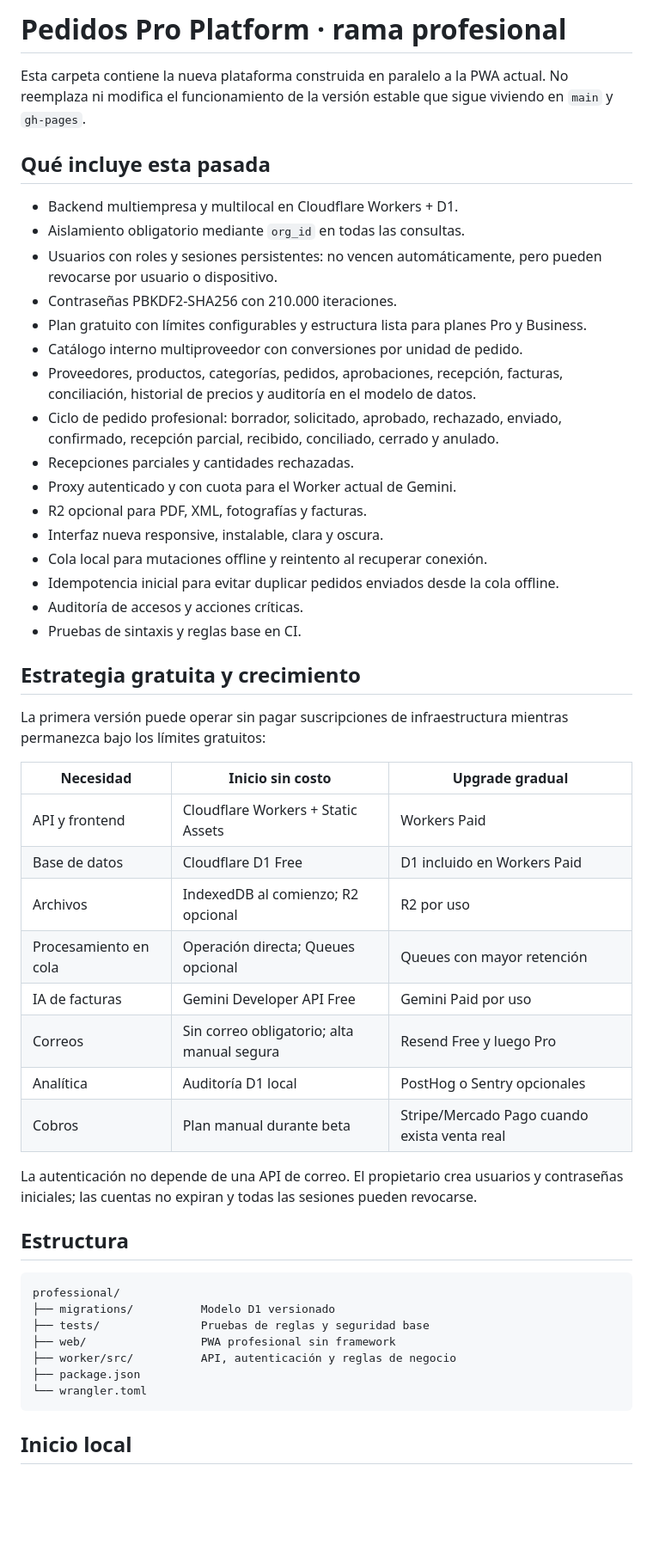
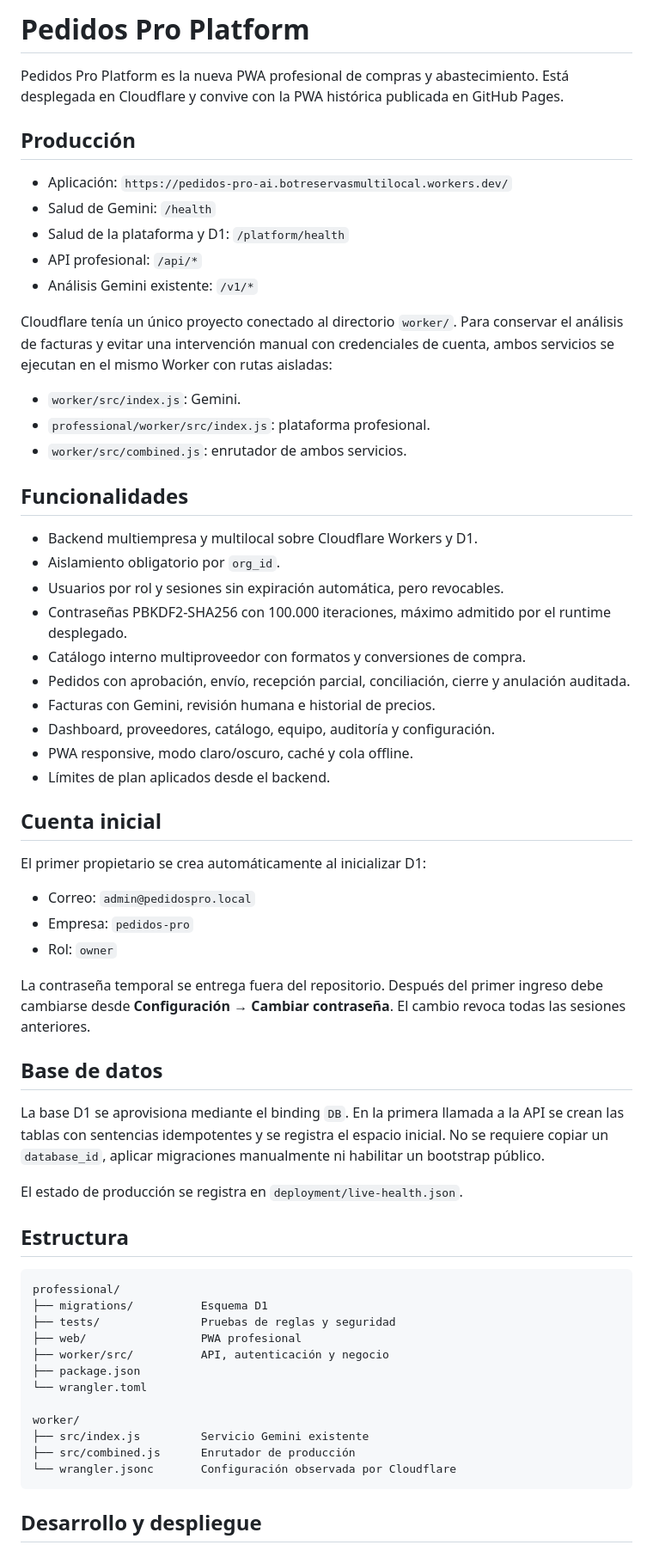
Before and after one commit to BAPC-login/-pedidos-proveedores-pwa, a Markdown page: professional/README.md, the part around one of its changes. Shown at 86% size. Rendered like a GitHub page; blank space fills up the shorter version.

Commit message:
docs(platform): align documentation with live combined deployment

````diff
--- a/professional/README.md
+++ b/professional/README.md
@@ -1,54 +1,66 @@
-# Pedidos Pro Platform · rama profesional
+# Pedidos Pro Platform
 
-Esta carpeta contiene la nueva plataforma construida en paralelo a la PWA actual. No reemplaza ni modifica el funcionamiento de la versión estable que sigue viviendo en `main` y `gh-pages`.
+Pedidos Pro Platform es la nueva PWA profesional de compras y abastecimiento. Está desplegada en Cloudflare y convive con la PWA histórica publicada en GitHub Pages.
 
-## Qué incluye esta pasada
+## Producción
 
-- Backend multiempresa y multilocal en Cloudflare Workers + D1.
-- Aislamiento obligatorio mediante `org_id` en todas las consultas.
-- Usuarios con roles y sesiones persistentes: no vencen automáticamente, pero pueden revocarse por usuario o dispositivo.
-- Contraseñas PBKDF2-SHA256 con 210.000 iteraciones.
-- Plan gratuito con límites configurables y estructura lista para planes Pro y Business.
-- Catálogo interno multiproveedor con conversiones por unidad de pedido.
-- Proveedores, productos, categorías, pedidos, aprobaciones, recepción, facturas, conciliación, historial de precios y auditoría en el modelo de datos.
-- Ciclo de pedido profesional: borrador, solicitado, aprobado, rechazado, enviado, confirmado, recepción parcial, recibido, conciliado, cerrado y anulado.
-- Recepciones parciales y cantidades rechazadas.
-- Proxy autenticado y con cuota para el Worker actual de Gemini.
-- R2 opcional para PDF, XML, fotografías y facturas.
-- Interfaz nueva responsive, instalable, clara y oscura.
-- Cola local para mutaciones offline y reintento al recuperar conexión.
-- Idempotencia inicial para evitar duplicar pedidos enviados desde la cola offline.
-- Auditoría de accesos y acciones críticas.
-- Pruebas de sintaxis y reglas base en CI.
+- Aplicación: `https://pedidos-pro-ai.botreservasmultilocal.workers.dev/`
+- Salud de Gemini: `/health`
+- Salud de la plataforma y D1: `/platform/health`
+- API profesional: `/api/*`
+- Análisis Gemini existente: `/v1/*`
 
-## Estrategia gratuita y crecimiento
+Cloudflare tenía un único proyecto conectado al directorio `worker/`. Para conservar el análisis de facturas y evitar una intervención manual con credenciales de cuenta, ambos servicios se ejecutan en el mismo Worker con rutas aisladas:
 
-La primera versión puede operar sin pagar suscripciones de infraestructura mientras permanezca bajo los límites gratuitos:
+- `worker/src/index.js`: Gemini.
+- `professional/worker/src/index.js`: plataforma profesional.
+- `worker/src/combined.js`: enrutador de ambos servicios.
 
-| Necesidad | Inicio sin costo | Upgrade gradual |
-|---|---|---|
-| API y frontend | Cloudflare Workers + Static Assets | Workers Paid |
-| Base de datos | Cloudflare D1 Free | D1 incluido en Workers Paid |
-| Archivos | IndexedDB al comienzo; R2 opcional | R2 por uso |
-| Procesamiento en cola | Operación directa; Queues opcional | Queues con mayor retención |
-| IA de facturas | Gemini Developer API Free | Gemini Paid por uso |
-| Correos | Sin correo obligatorio; alta manual segura | Resend Free y luego Pro |
-| Analítica | Auditoría D1 local | PostHog o Sentry opcionales |
-| Cobros | Plan manual durante beta | Stripe/Mercado Pago cuando exista venta real |
+## Funcionalidades
 
-La autenticación no depende de una API de correo. El propietario crea usuarios y contraseñas iniciales; las cuentas no expiran y todas las sesiones pueden revocarse.
+- Backend multiempresa y multilocal sobre Cloudflare Workers y D1.
+- Aislamiento obligatorio por `org_id`.
+- Usuarios por rol y sesiones sin expiración automática, pero revocables.
+- Contraseñas PBKDF2-SHA256 con 100.000 iteraciones, máximo admitido por el runtime desplegado.
+- Catálogo interno multiproveedor con formatos y conversiones de compra.
+- Pedidos con aprobación, envío, recepción parcial, conciliación, cierre y anulación auditada.
+- Facturas con Gemini, revisión humana e historial de precios.
+- Dashboard, proveedores, catálogo, equipo, auditoría y configuración.
+- PWA responsive, modo claro/oscuro, caché y cola offline.
+- Límites de plan aplicados desde el backend.
+
+## Cuenta inicial
+
+El primer propietario se crea automáticamente al inicializar D1:
+
+- Correo: `admin@pedidospro.local`
+- Empresa: `pedidos-pro`
+- Rol: `owner`
+
+La contraseña temporal se entrega fuera del repositorio. Después del primer ingreso debe cambiarse desde **Configuración → Cambiar contraseña**. El cambio revoca todas las sesiones anteriores.
+
+## Base de datos
+
+La base D1 se aprovisiona mediante el binding `DB`. En la primera llamada a la API se crean las tablas con sentencias idempotentes y se registra el espacio inicial. No se requiere copiar un `database_id`, aplicar migraciones manualmente ni habilitar un bootstrap público.
+
+El estado de producción se registra en `deployment/live-health.json`.
 
 ## Estructura
 
 ```text
 professional/
-├── migrations/          Modelo D1 versionado
-├── tests/               Pruebas de reglas y seguridad base
-├── web/                 PWA profesional sin framework
-├── worker/src/          API, autenticación y reglas de negocio
+├── migrations/          Esquema D1
+├── tests/               Pruebas de reglas y seguridad
+├── web/                 PWA profesional
+├── worker/src/          API, autenticación y negocio
 ├── package.json
 └── wrangler.toml
+
+worker/
+├── src/index.js         Servicio Gemini existente
+├── src/combined.js      Enrutador de producción
+└── wrangler.jsonc       Configuración observada por Cloudflare
 ```
 
-## Inicio local
+## Desarrollo y despliegue
 
````
Also changed, not shown: other parts of professional/README.md (+12 -35 lines).
